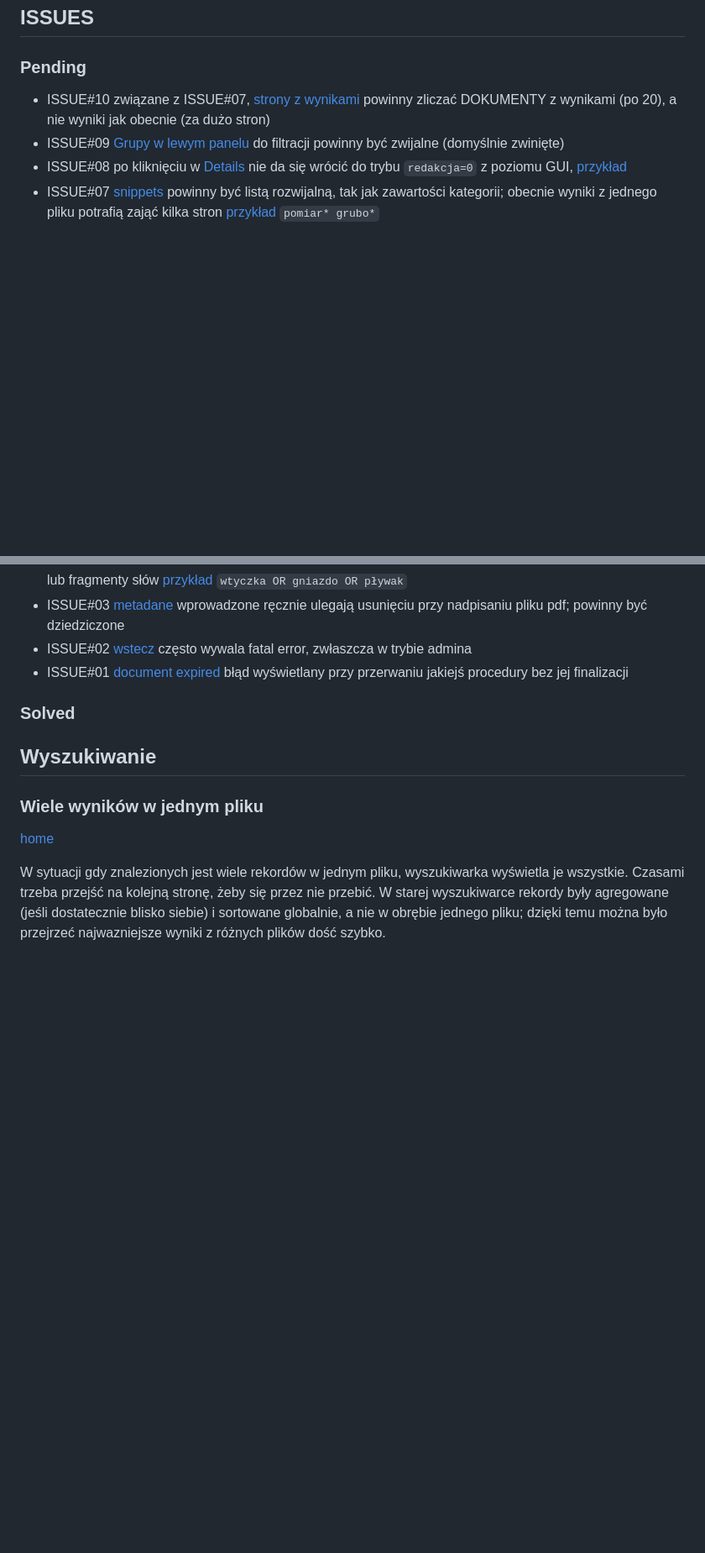
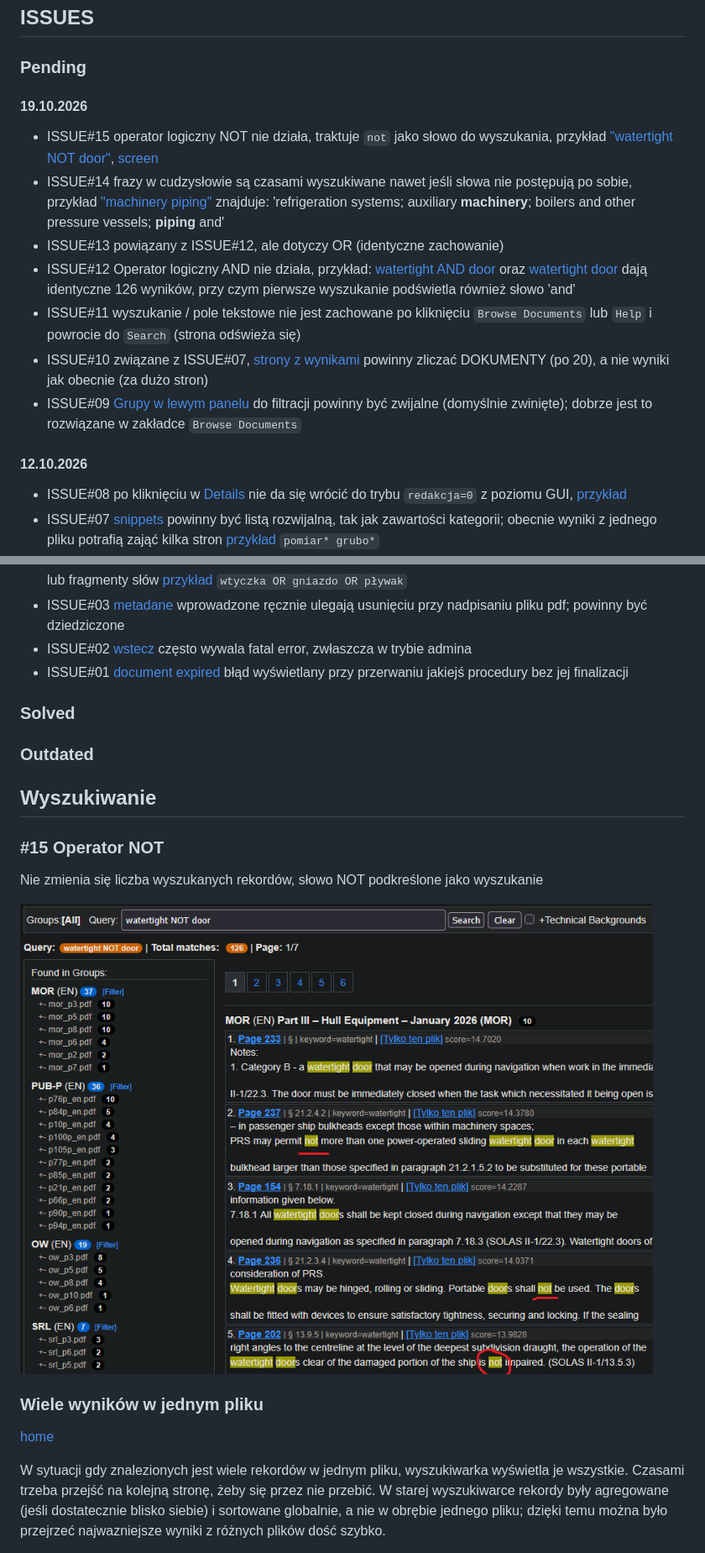
Before and after one commit to pawbiels/searchprs, a Markdown page: readme.md, 2 parts joined by grey strips. Shown at 84% size. Drawn GitHub-style; pictures changed too: img/i15.png (added); blank space fills up the shorter version.

Commit message:
issues do #15

```diff
--- a/readme.md
+++ b/readme.md
@@ -21,8 +25,18 @@ _12.10.2026 pb_
 
 ### Pending
 
-- ISSUE#10 związane z ISSUE#07, [strony z wynikami](#numeracja-stron-z-wynikami) powinny zliczać DOKUMENTY z wynikami (po 20), a nie wyniki jak obecnie (za dużo stron)
-- ISSUE#09 [Grupy w lewym panelu](#zwijalna-lista-kategorii) do filtracji powinny być zwijalne (domyślnie zwinięte)
+#### 19.10.2026
+
+- ISSUE#15 operator logiczny NOT nie działa, traktuje `not` jako słowo do wyszukania, przykład ["watertight NOT door"](https://dr.prs.pl/dev/rules-dms/?db=PRS-Rules&grp=&query=watertight+NOT+door&rowspage=20), [screen](#15-operator-not)
+- ISSUE#14 frazy w cudzysłowie są czasami wyszukiwane nawet jeśli słowa nie postępują po sobie, przykład ["machinery piping"](https://dr.prs.pl/dev/rules-dms/?db=PRS-Rules&query=%22machinery%20piping%22&rowspage=20&maxresultsfile=10&page=4) znajduje: 'refrigeration systems; auxiliary **machinery**; boilers and other pressure vessels; **piping** and'
+- ISSUE#13 powiązany z ISSUE#12, ale dotyczy OR (identyczne zachowanie)
+- ISSUE#12 Operator logiczny AND nie działa, przykład: [watertight AND door](https://dr.prs.pl/dev/rules-dms/?db=PRS-Rules&grp=&query=watertight+AND+door&rowspage=20) oraz [watertight door](https://dr.prs.pl/dev/rules-dms/?db=PRS-Rules&grp=&query=watertight+door&rowspage=20) dają identyczne 126 wyników, przy czym pierwsze wyszukanie podświetla również słowo 'and'
+- ISSUE#11 wyszukanie / pole tekstowe nie jest zachowane po kliknięciu `Browse Documents` lub `Help` i powrocie do `Search` (strona odświeża się)
+- ISSUE#10 związane z ISSUE#07, [strony z wynikami](#numeracja-stron-z-wynikami) powinny zliczać DOKUMENTY (po 20), a nie wyniki jak obecnie (za dużo stron)
+- ISSUE#09 [Grupy w lewym panelu](#zwijalna-lista-kategorii) do filtracji powinny być zwijalne (domyślnie zwinięte); dobrze jest to rozwiązane w zakładce `Browse Documents`
+
+#### 12.10.2026
+
 - ISSUE#08 po kliknięciu w [Details](#details) nie da się wrócić do trybu `redakcja=0` z poziomu GUI, [przykład](https://dr.prs.pl/dev/rules-dms/index.php?redakcja=1&db=PRS-Rules)
 - ISSUE#07 [snippets](#wiele-wyników-w-jednym-pliku) powinny być listą rozwijalną, tak jak zawartości kategorii; obecnie wyniki z jednego pliku potrafią zająć kilka stron [przykład](https://dr.prs.pl/dev/rules-dms/?db=PRS-Rules&query=pomiar*%20grubo*&rowspage=20&maxresultsfile=10&page=1) `pomiar* grubo*`
 - ISSUE#06 [linebreak](#line-break) słowa rozbite myślnikiem na dwa wiersze nie są wyszukiwane, przykład `przewidywanym zakończeniem` [nowa-wyszukiwarka](https://dr.prs.pl/dev/rules-dms/?db=PRS-Rules&query=przewidywanym+zako%C5%84czeniem&cb_PL=on&cb_EN=on&rowspage=20), [stara-wyszukiwarka](https://dr.prs.pl/rulessearch/index.php?grp=PUB-P&lang=EN&keyword=przewidywanym%20zako%C5%84czeniem) stara znajduje PUB39/P a nowa nie
@@ -34,7 +48,15 @@ _12.10.2026 pb_
 
 ### Solved
 
+### Outdated
+
 ## Wyszukiwanie
+
+### #15 Operator NOT
+
+Nie zmienia się liczba wyszukanych rekordów, słowo NOT podkreślone jako wyszukanie
+
+![Operator NOT](./img/i15.png)
 
 ### Wiele wyników w jednym pliku
 [home](#)
```
Also changed, not shown: other parts of readme.md (+5 -1 lines), img/i12_1.png (added), img/i12_2.png (added), 2 other files.
